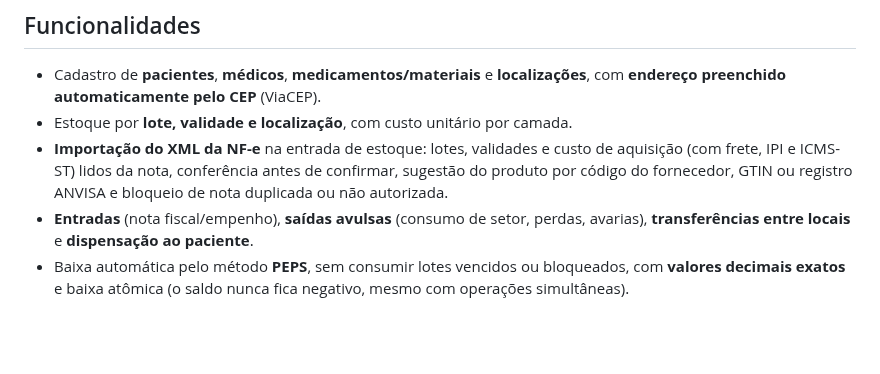
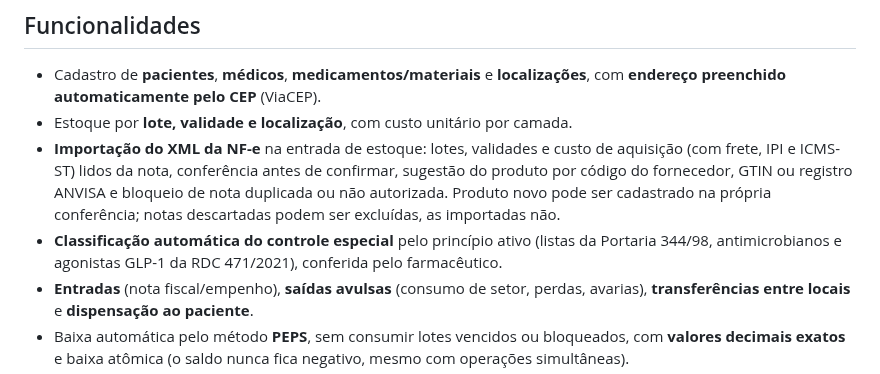
Before and after one commit to gladsonunifor14/exatamed, a Markdown page: README.md, the part around the change. Rendered like a GitHub page; blank space fills up the shorter version.

```diff
--- a/README.md
+++ b/README.md
@@ -54,6 +54,10 @@ relatórios de consumo, compras e inventário que a farmácia precisa no dia a d
 - **Importação do XML da NF-e** na entrada de estoque: lotes, validades e custo de aquisição
   (com frete, IPI e ICMS-ST) lidos da nota, conferência antes de confirmar, sugestão do produto
   por código do fornecedor, GTIN ou registro ANVISA e bloqueio de nota duplicada ou não autorizada.
+  Produto novo pode ser cadastrado na própria conferência; notas descartadas podem ser excluídas,
+  as importadas não.
+- **Classificação automática do controle especial** pelo princípio ativo (listas da Portaria
+  344/98, antimicrobianos e agonistas GLP-1 da RDC 471/2021), conferida pelo farmacêutico.
 - **Entradas** (nota fiscal/empenho), **saídas avulsas** (consumo de setor, perdas, avarias),
   **transferências entre locais** e **dispensação ao paciente**.
 - Baixa automática pelo método **PEPS**, sem consumir lotes vencidos ou bloqueados, com
```
Also changed, not shown: CHANGELOG.md (+19 -0 lines), docs/GUIA_DO_USUARIO.md (+38 -4 lines), docs/img/controle_especial.png (added), docs/img/nfe_cadastrar_produto.png (added), 13 other files.
